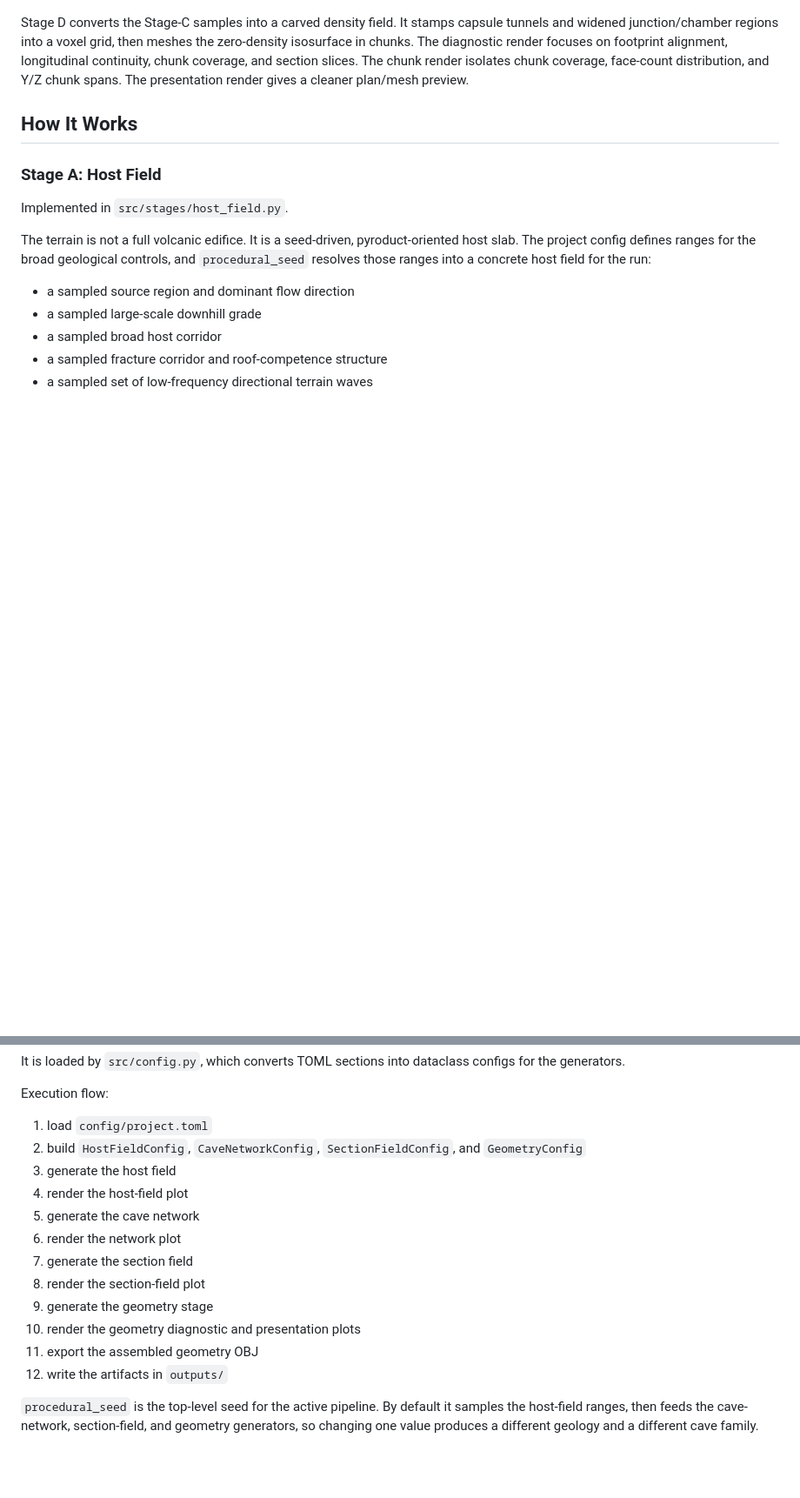
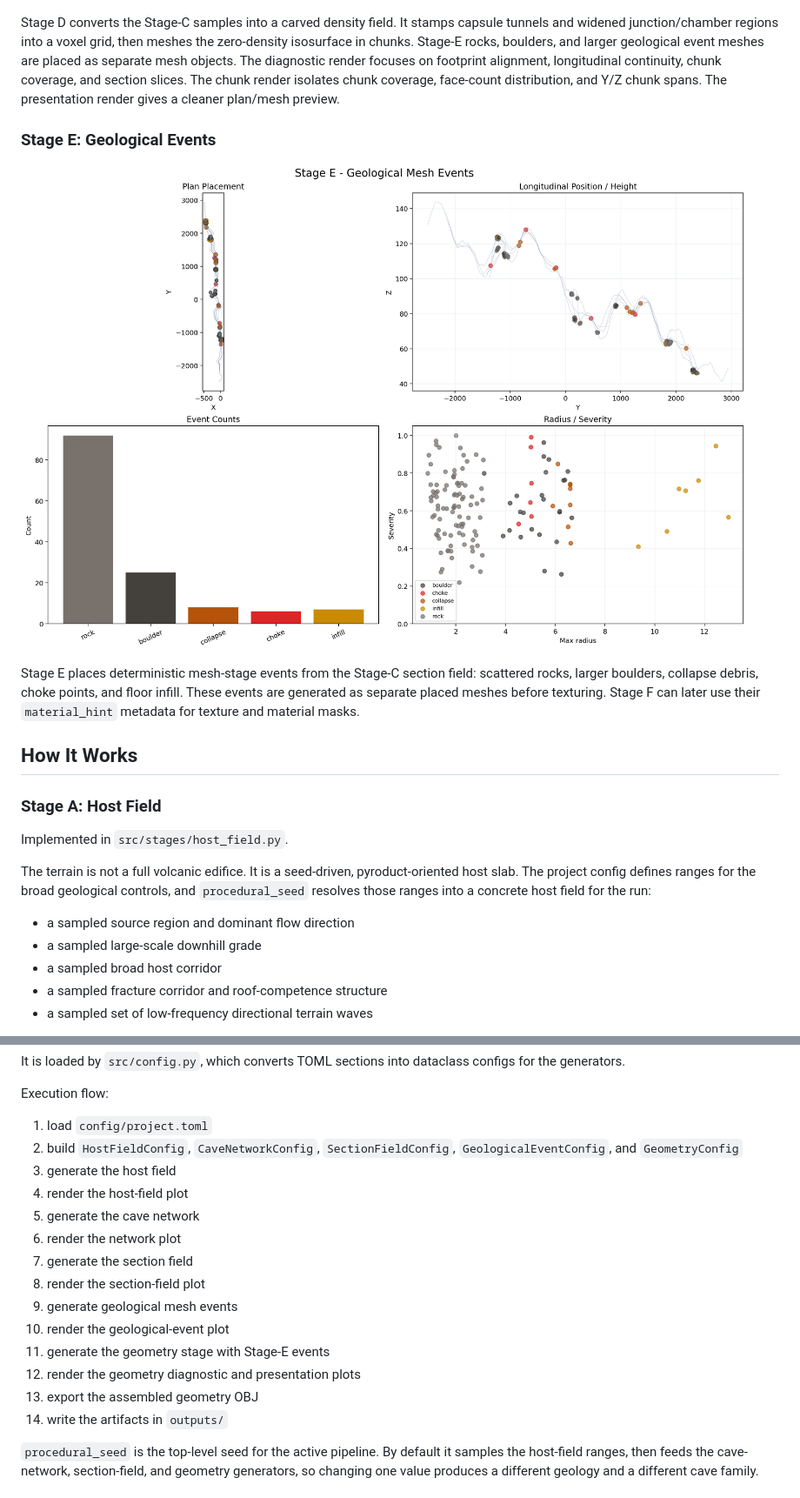
Before and after one commit to Gabryss/P.L.U.M.E-Advanced, a Markdown page: README.md, 2 parts joined by grey strips. Shown: that part at 87% size. Drawn GitHub-style; pictures changed too: outputs/stage_e_geological_events.png (added); blank space fills up the shorter version.

Commit message:
Add stage E geological event. Waiting for Rocky project to be completed in order to incorporate proper rocks

```diff
--- a/README.md
+++ b/README.md
@@ -55,10 +55,22 @@ regions.
 
 Stage D converts the Stage-C samples into a carved density field. It stamps
 capsule tunnels and widened junction/chamber regions into a voxel grid, then
-meshes the zero-density isosurface in chunks. The diagnostic render focuses on
-footprint alignment, longitudinal continuity, chunk coverage, and section
-slices. The chunk render isolates chunk coverage, face-count distribution, and
-Y/Z chunk spans. The presentation render gives a cleaner plan/mesh preview.
+meshes the zero-density isosurface in chunks. Stage-E rocks, boulders, and
+larger geological event meshes are placed as separate mesh objects. The
+diagnostic render focuses on footprint alignment, longitudinal continuity,
+chunk coverage, and section slices. The chunk render isolates chunk coverage,
+face-count distribution, and Y/Z chunk spans. The presentation render gives a
+cleaner plan/mesh preview.
+
+### Stage E: Geological Events
+
+![Stage E Geological Events](outputs/stage_e_geological_events.png)
+
+Stage E places deterministic mesh-stage events from the Stage-C section field:
+scattered rocks, larger boulders, collapse debris, choke points, and floor
+infill. These events are generated as separate placed meshes before texturing.
+Stage F can later use their `material_hint` metadata for texture and material
+masks.
 
 ## How It Works
 
@@ -167,17 +179,19 @@ configs for the generators.
 Execution flow:
 
 1. load `config/project.toml`
-2. build `HostFieldConfig`, `CaveNetworkConfig`, `SectionFieldConfig`, and `GeometryConfig`
+2. build `HostFieldConfig`, `CaveNetworkConfig`, `SectionFieldConfig`, `GeologicalEventConfig`, and `GeometryConfig`
 3. generate the host field
 4. render the host-field plot
 5. generate the cave network
 6. render the network plot
 7. generate the section field
 8. render the section-field plot
-9. generate the geometry stage
-10. render the geometry diagnostic and presentation plots
-11. export the assembled geometry OBJ
-12. write the artifacts in `outputs/`
+9. generate geological mesh events
+10. render the geological-event plot
+11. generate the geometry stage with Stage-E events
+12. render the geometry diagnostic and presentation plots
+13. export the assembled geometry OBJ
+14. write the artifacts in `outputs/`
 
 `procedural_seed` is the top-level seed for the active pipeline. By default it
 samples the host-field ranges, then feeds the cave-network, section-field, and
```
Also changed, not shown: other parts of README.md (+40 -14 lines), 12 other files.
